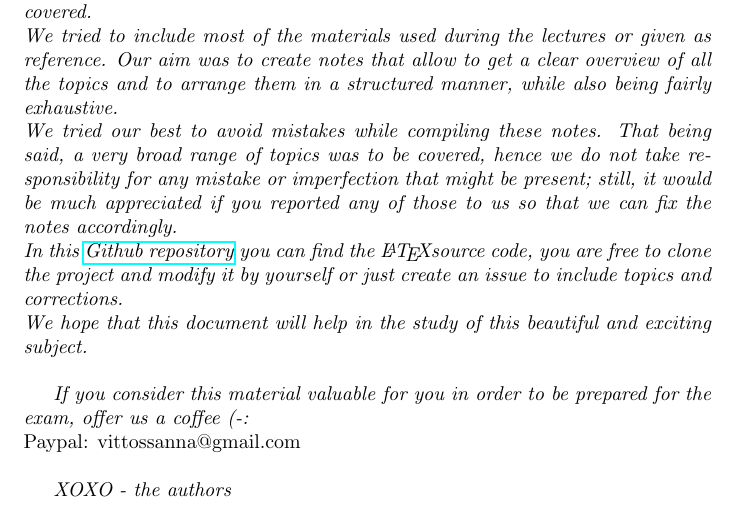
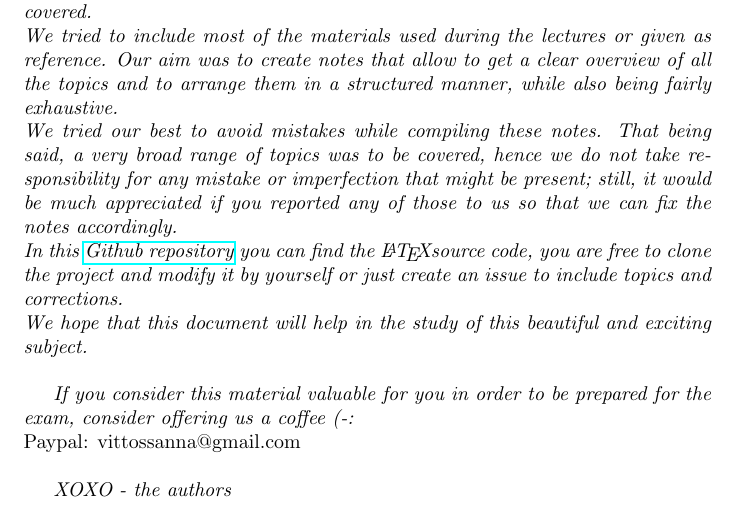
Before and after one commit to StefanoGenettiUniTN/MachineLearning_Passerini, a LaTeX thesis (main.tex): part of page 2 of 257, cut so that both start at the same text. Compiled offline with pdfLaTeX.

Commit message:
minor change in main.txt

```diff
--- a/main.tex
+++ b/main.tex
@@ -15,7 +15,7 @@ In this \href{https://github.com/StefanoGenettiUniTN/MachineLearning_Passerini.g
 We hope that this document will help in the study of this beautiful and exciting subject.}
 \newline
 
-\textit{If you consider this material valuable for you in order to be prepared for the exam, offer us a coffee (-:}\\
+\textit{If you consider this material valuable for you in order to be prepared for the exam, consider offering us a coffee (-:}\\
 Paypal: vittossanna@gmail.com
 \newline
 
```
